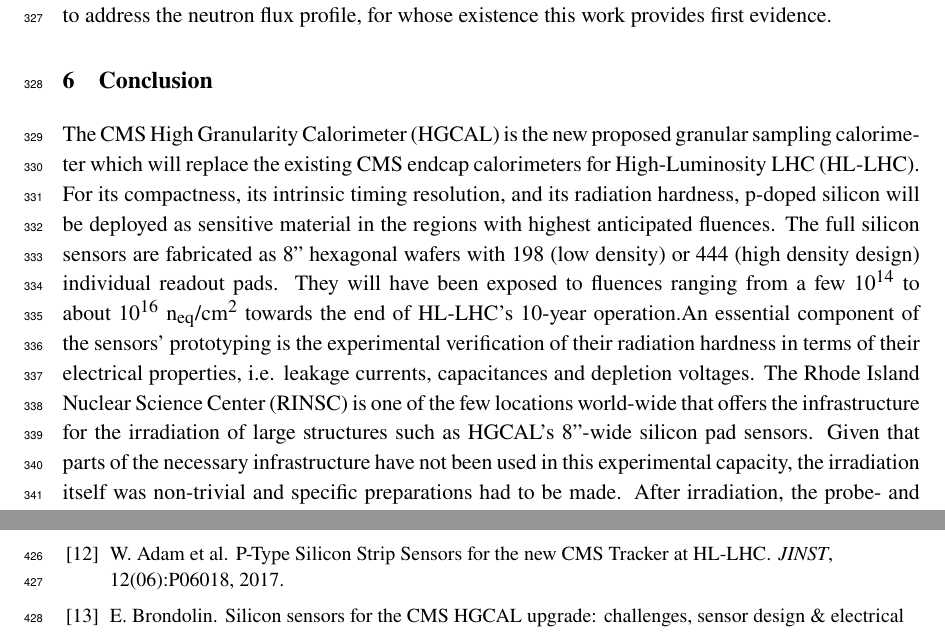
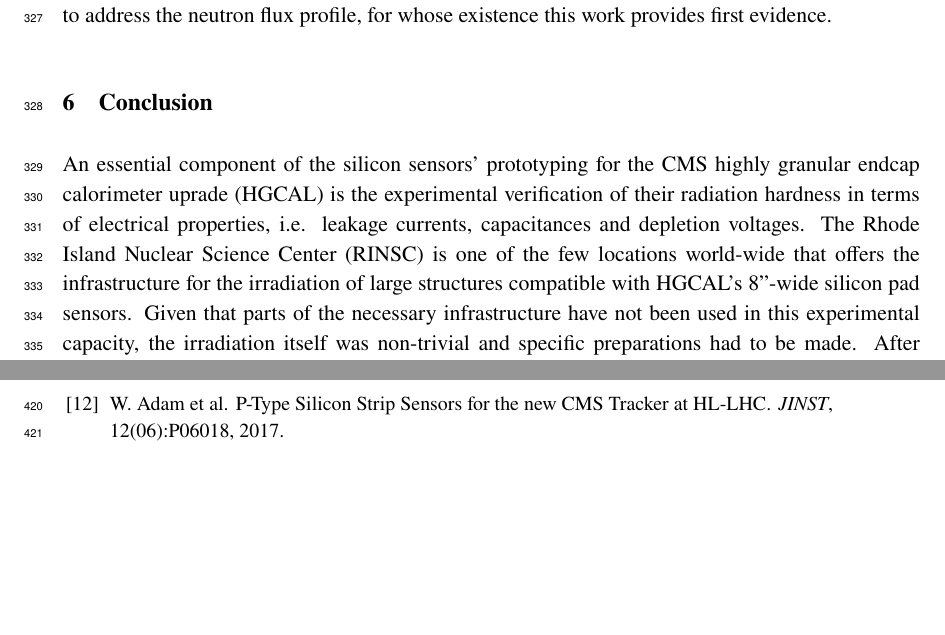
Before and after one commit to define111/irradiated_hgcal_sensor_ivcv_publication2021, a LaTeX document (main.tex, which reads content/7_conclusion.tex): two parts of pages 15 and 19 of 19 before the commit and two parts of pages 15 and 18 of 19 after it, joined at a grey line, cut so that both start at the same text, the shorter picture padded with empty space. Compiled offline with pdfLaTeX.

Commit message:
[conclusion] shorten first part, comment Eva

```diff
--- a/content/7_conclusion.tex
+++ b/content/7_conclusion.tex
@@ -1,11 +1,11 @@
 \section{Conclusion}
 \label{sec:conclusion}
-The CMS High Granularity Calorimeter (HGCAL) is the new proposed granular sampling calorimeter which will replace the existing CMS endcap calorimeters for High-Luminosity LHC (HL-LHC).
-For its compactness, its intrinsic timing resolution, and its radiation hardness, p-doped silicon will be deployed as sensitive material in the regions with highest anticipated fluences.
-The full silicon sensors are fabricated as 8'' hexagonal wafers with 198 (low density) or 444 (high density design) individual readout pads.
-They will have been exposed to fluences ranging from  a few $10^{14}$ to about $10^{16}~\neqcm$ towards the end of HL-LHC's 10-year operation.%\newline
-An essential component of the sensors' prototyping is the experimental verification of their radiation hardness in terms of their electrical properties, i.e. leakage currents, capacitances and depletion voltages.
-The Rhode Island Nuclear Science Center (RINSC) is one of the few locations world-wide that offers the infrastructure for the irradiation of large structures such as HGCAL's 8''-wide silicon pad sensors.
+%The CMS High Granularity Calorimeter (HGCAL) is the new proposed granular sampling calorimeter which will replace the existing CMS endcap calorimeters for High-Luminosity LHC (HL-LHC).
+%For its compactness, its intrinsic timing resolution, and its radiation hardness, p-doped silicon will be deployed as sensitive material in the regions with highest anticipated fluences.
+%The full silicon sensors are fabricated as 8'' hexagonal wafers with 198 (low density) or 444 (high density design) individual readout pads.
+%They will have been exposed to fluences ranging from  a few $10^{14}$ to about $10^{16}~\neqcm$ towards the end of HL-LHC's 10-year operation.%\newline
+An essential component of the silicon sensors' prototyping for the CMS highly granular endcap calorimeter uprade (HGCAL) is the experimental verification of their radiation hardness in terms of electrical properties, i.e. leakage currents, capacitances and depletion voltages.
+The Rhode Island Nuclear Science Center (RINSC) is one of the few locations world-wide that offers the infrastructure for the irradiation of large structures compatible with HGCAL's 8''-wide silicon pad sensors.
 Given that parts of the necessary infrastructure have not been used in this experimental capacity, the irradiation itself was non-trivial and specific preparations had to be made.
 After irradiation, the probe- and switch card-based ARRAY system~\cite{pitters:array2019} was used for the first time for the electrical characterisation of neutron-irradiated silicon sensors at CERN and at Texas Tech University.
 In order to protect the test system from currents that would exceed its specifications, the neutron-irradiated sensors were cooled down to \SI{-40}{\celsius} during the tests.%\newline
```
